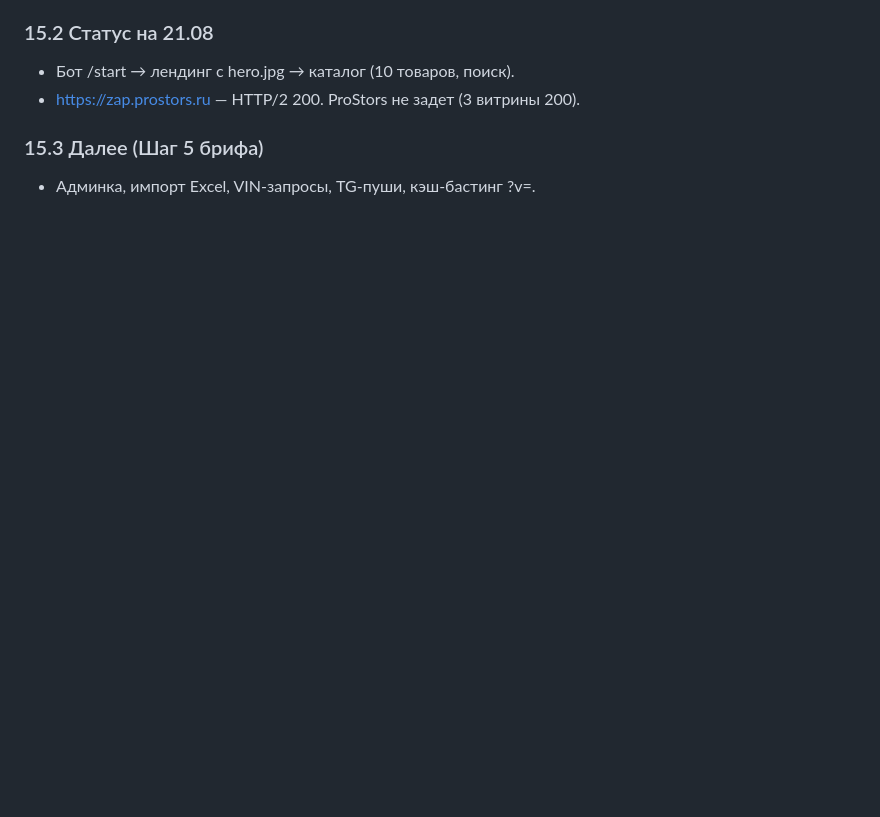
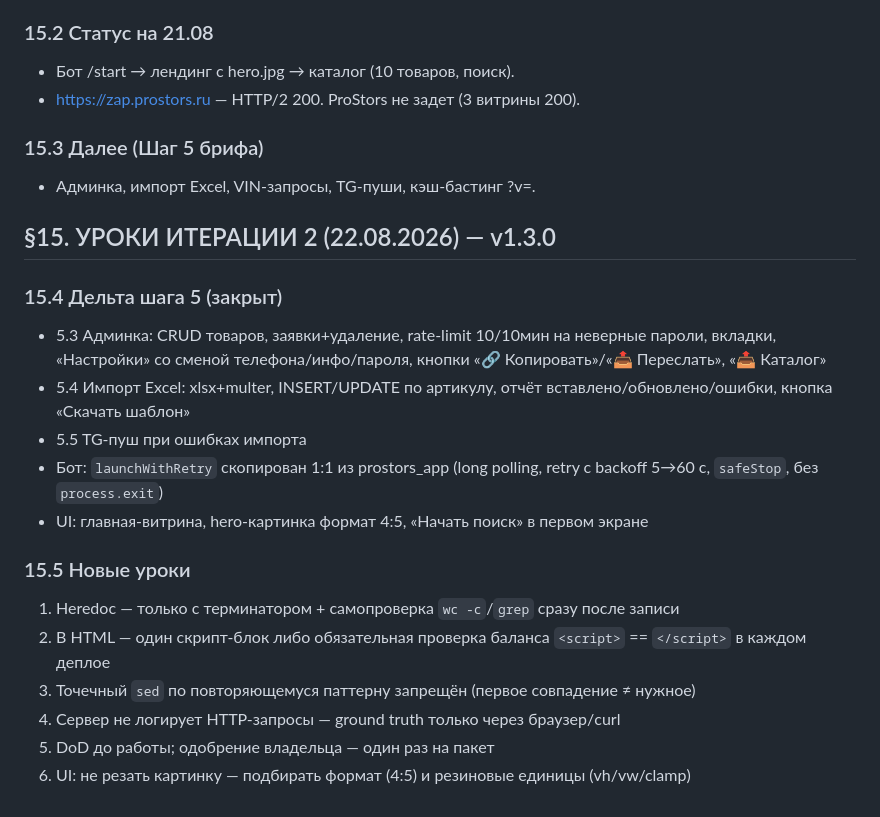
Before and after one commit to 777ernest888-oss/zapdemo, a Markdown page: PASSPORT.md, the part around the change. Drawn GitHub-style; blank space fills up the shorter version.

Commit message:
passport: v1.3.0 delta (step 5 lessons)

```diff
--- a/PASSPORT.md
+++ b/PASSPORT.md
@@ -529,3 +529,20 @@ docker restart zap_app
 
 ### 15.3 Далее (Шаг 5 брифа)
 - Админка, импорт Excel, VIN-запросы, TG-пуши, кэш-бастинг ?v=.
+
+## §15. УРОКИ ИТЕРАЦИИ 2 (22.08.2026) — v1.3.0
+
+### 15.4 Дельта шага 5 (закрыт)
+- 5.3 Админка: CRUD товаров, заявки+удаление, rate-limit 10/10мин на неверные пароли, вкладки, «Настройки» со сменой телефона/инфо/пароля, кнопки «🔗 Копировать»/«📤 Переслать», «📤 Каталог»
+- 5.4 Импорт Excel: xlsx+multer, INSERT/UPDATE по артикулу, отчёт вставлено/обновлено/ошибки, кнопка «Скачать шаблон»
+- 5.5 TG-пуш при ошибках импорта
+- Бот: `launchWithRetry` скопирован 1:1 из prostors_app (long polling, retry с backoff 5→60 с, `safeStop`, без `process.exit`)
+- UI: главная-витрина, hero-картинка формат 4:5, «Начать поиск» в первом экране
+
+### 15.5 Новые уроки
+1. Heredoc — только с терминатором + самопроверка `wc -c`/`grep` сразу после записи
+2. В HTML — один скрипт-блок либо обязательная проверка баланса `<script>` == `</script>` в каждом деплое
+3. Точечный `sed` по повторяющемуся паттерну запрещён (первое совпадение ≠ нужное)
+4. Сервер не логирует HTTP-запросы — ground truth только через браузер/curl
+5. DoD до работы; одобрение владельца — один раз на пакет
+6. UI: не резать картинку — подбирать формат (4:5) и резиновые единицы (vh/vw/clamp)
```
